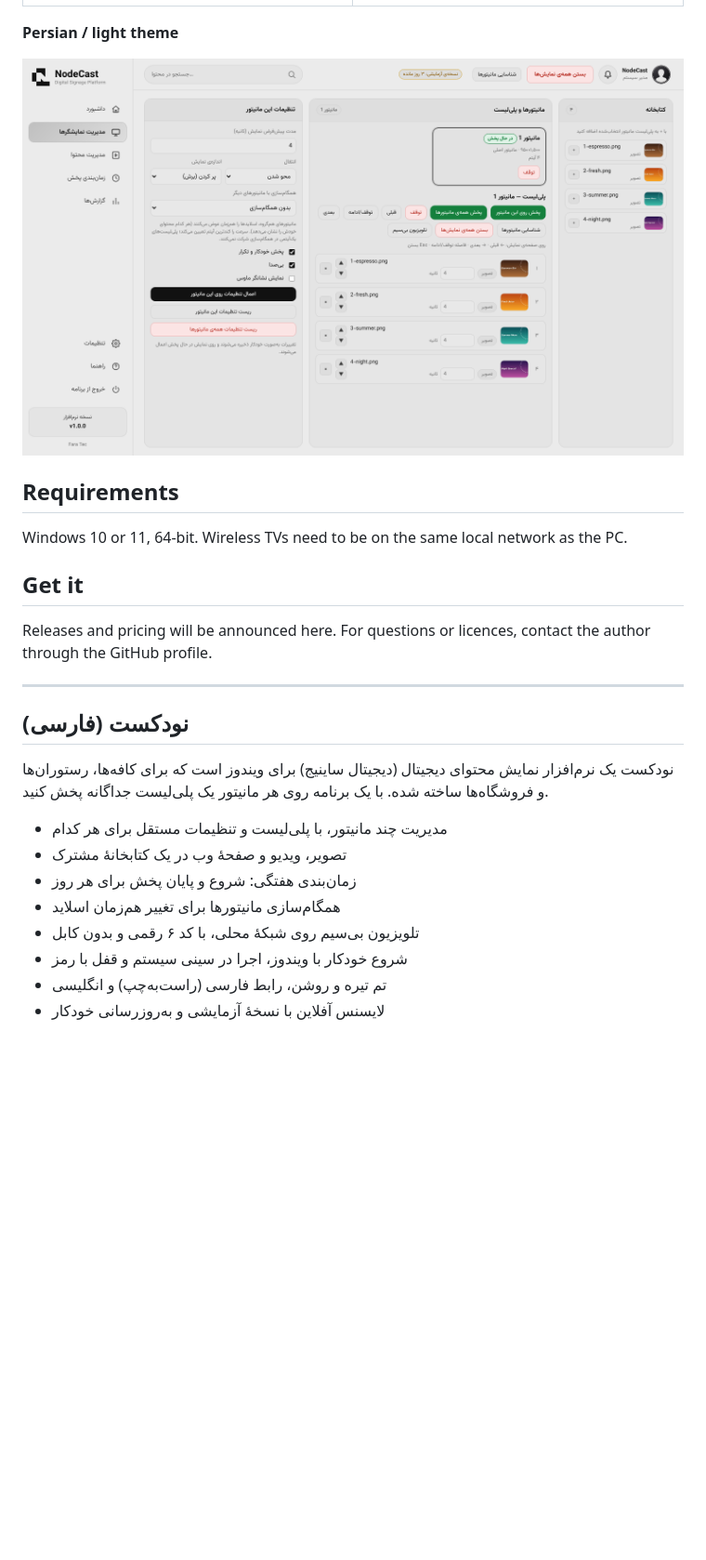
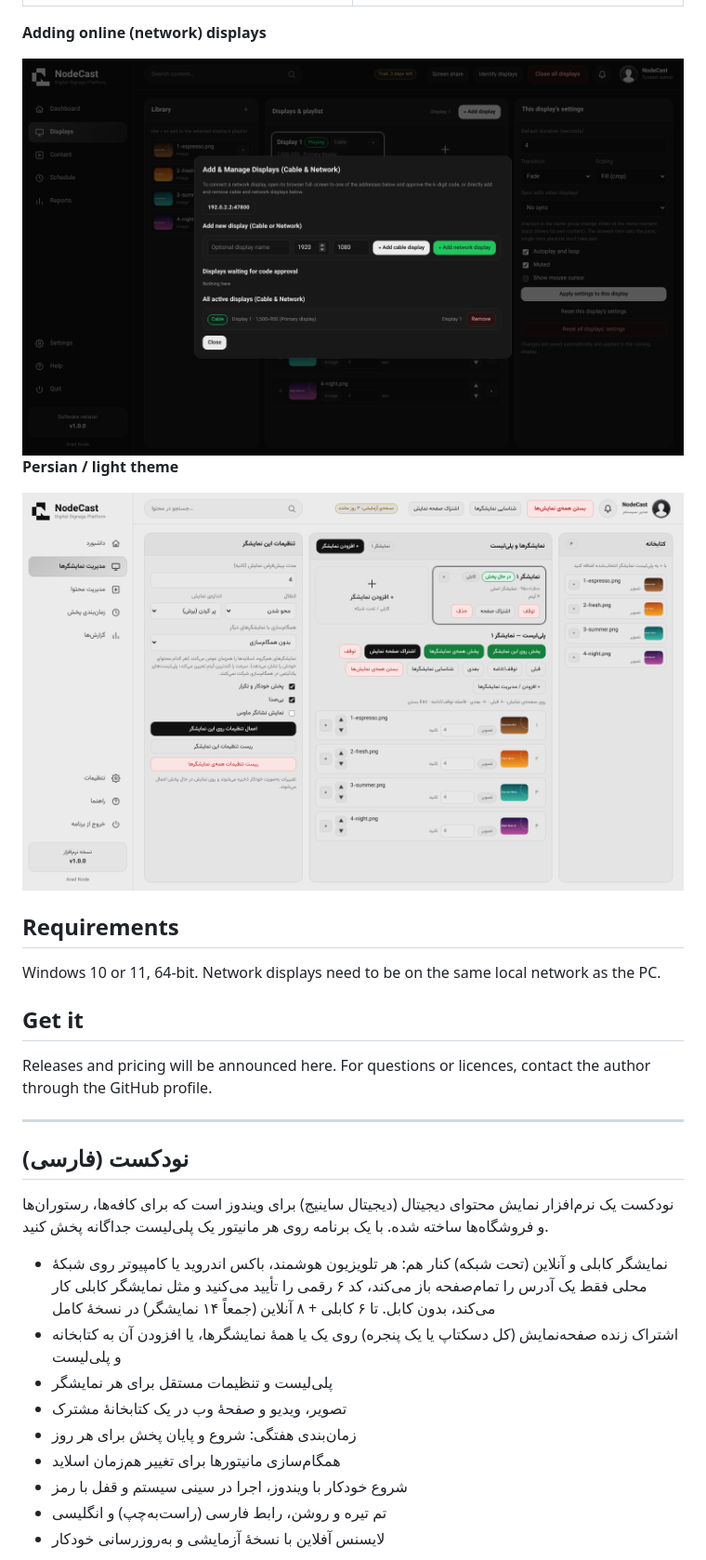
Before and after one commit to AliLashkari3375/AliLashkari3375-nodecast, a Markdown page: README.md, the part around one of its changes. Shown at 93% size. Drawn GitHub-style; pictures changed too: screenshots/displays-fa-light.png, screenshots/network-displays-en-dark.png (added), screenshots/schedule-en-dark.png; blank space fills up the shorter version.

Commit message:
Showcase: add online/network displays and live screen share, refresh screenshots from v16 (Arad Node footer)
Co-Authored-By: Claude Sonnet 5.5 <noreply@anthropic.com>
Claude-Session: https://claude.ai/code/session_01XZ4hviTMm6pBUhPvTcVAVh

```diff
--- a/README.md
+++ b/README.md
@@ -23,13 +24,17 @@ Run a different playlist on every screen from one simple app.</p>
 |---|---|
 | <img src="screenshots/content-en-dark.png" width="440"> | <img src="screenshots/schedule-en-dark.png" width="440"> |
 
+**Adding online (network) displays**
+
+<img src="screenshots/network-displays-en-dark.png" width="900">
+
 **Persian / light theme**
 
 <img src="screenshots/displays-fa-light.png" width="900">
 
 ## Requirements
 
-Windows 10 or 11, 64-bit. Wireless TVs need to be on the same local network as the PC.
+Windows 10 or 11, 64-bit. Network displays need to be on the same local network as the PC.
 
 ## Get it
 
@@ -43,11 +48,12 @@ Releases and pricing will be announced here. For questions or licences, contact
 
 نودکست یک نرم‌افزار نمایش محتوای دیجیتال (دیجیتال ساینیج) برای ویندوز است که برای کافه‌ها، رستوران‌ها و فروشگاه‌ها ساخته شده. با یک برنامه روی هر مانیتور یک پلی‌لیست جداگانه پخش کنید.
 
-- مدیریت چند مانیتور، با پلی‌لیست و تنظیمات مستقل برای هر کدام
+- نمایشگر کابلی و آنلاین (تحت شبکه) کنار هم: هر تلویزیون هوشمند، باکس اندروید یا کامپیوتر روی شبکهٔ محلی فقط یک آدرس را تمام‌صفحه باز می‌کند، کد ۶ رقمی را تأیید می‌کنید و مثل نمایشگر کابلی کار می‌کند، بدون کابل. تا ۶ کابلی + ۸ آنلاین (جمعاً ۱۴ نمایشگر) در نسخهٔ کامل
+- اشتراک زنده صفحه‌نمایش (کل دسکتاپ یا یک پنجره) روی یک یا همهٔ نمایشگرها، یا افزودن آن به کتابخانه و پلی‌لیست
+- پلی‌لیست و تنظیمات مستقل برای هر نمایشگر
 - تصویر، ویدیو و صفحهٔ وب در یک کتابخانهٔ مشترک
 - زمان‌بندی هفتگی: شروع و پایان پخش برای هر روز
 - همگام‌سازی مانیتورها برای تغییر هم‌زمان اسلاید
-- تلویزیون بی‌سیم روی شبکهٔ محلی، با کد ۶ رقمی و بدون کابل
 - شروع خودکار با ویندوز، اجرا در سینی سیستم و قفل با رمز
 - تم تیره و روشن، رابط فارسی (راست‌به‌چپ) و انگلیسی
 - لایسنس آفلاین با نسخهٔ آزمایشی و به‌روزرسانی خودکار
```
Also changed, not shown: other parts of README.md (+3 -2 lines), screenshots/content-en-dark.png, screenshots/displays-en-dark.png.
